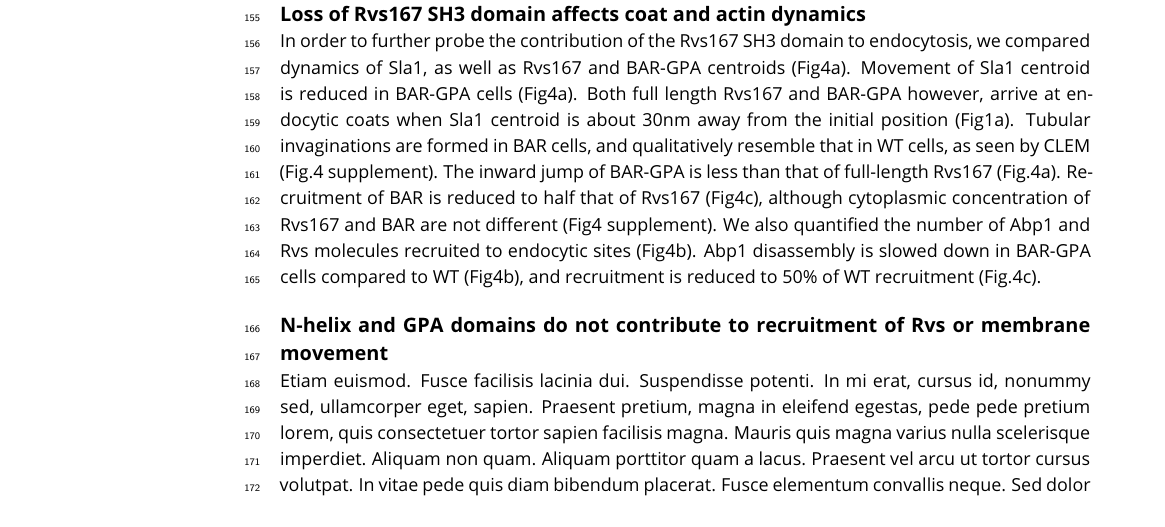
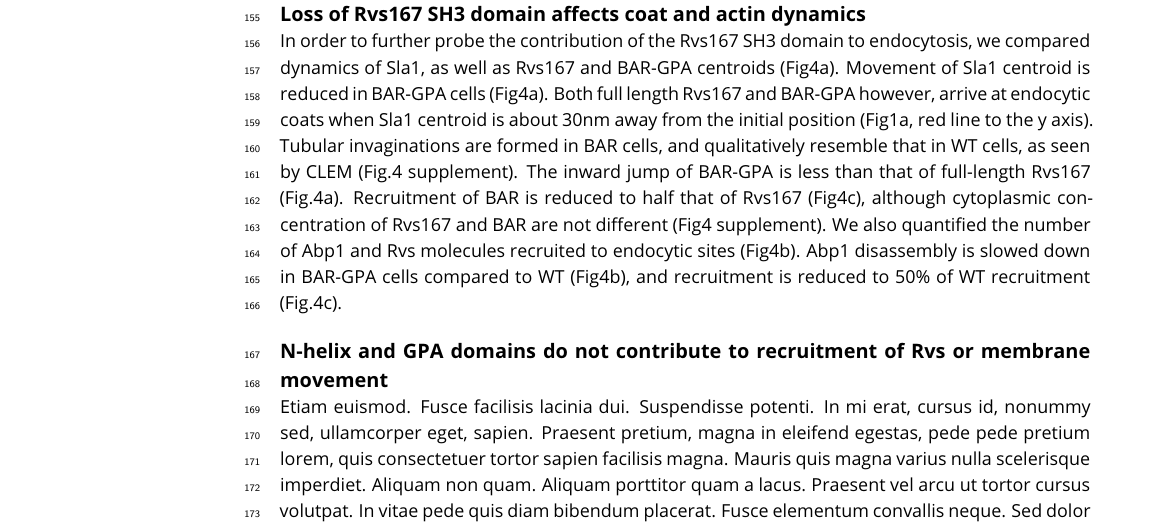
Before and after one commit to deepikaamenon/scission_paper, a LaTeX document (main.tex): part of page 6 of 8, cut so that both start at the same text. Compiled offline with pdfLaTeX.

Commit message:
txs auto checkin

```diff
--- a/main.tex
+++ b/main.tex
@@ -180,7 +180,7 @@ Deletion of neither Vrp1 nor Myo5 in combination with LatA treatment removes the
 \end{figure}
 
 
-In order to further probe the contribution of the Rvs167 SH3 domain to endocytosis, we compared dynamics of Sla1, as well as Rvs167 and BAR-GPA centroids (Fig4a). Movement of Sla1 centroid is reduced in BAR-GPA cells (Fig4a). Both full length Rvs167 and BAR-GPA however, arrive at endocytic coats when Sla1 centroid is about 30nm away from the initial position (Fig1a). Tubular invaginations are formed in BAR cells, and qualitatively resemble that in WT cells, as seen by CLEM (Fig.4 supplement). The inward jump of BAR-GPA is less than that of full-length Rvs167 (Fig.4a). Recruitment of BAR is reduced to half that of Rvs167 (Fig4c), although cytoplasmic concentration of Rvs167 and BAR are not different (Fig4 supplement). We also quantified the number of Abp1 and Rvs molecules recruited to endocytic sites (Fig4b).
+In order to further probe the contribution of the Rvs167 SH3 domain to endocytosis, we compared dynamics of Sla1, as well as Rvs167 and BAR-GPA centroids (Fig4a). Movement of Sla1 centroid is reduced in BAR-GPA cells (Fig4a). Both full length Rvs167 and BAR-GPA however, arrive at endocytic coats when Sla1 centroid is about 30nm away from the initial position (Fig1a, red line to the y axis). Tubular invaginations are formed in BAR cells, and qualitatively resemble that in WT cells, as seen by CLEM (Fig.4 supplement). The inward jump of BAR-GPA is less than that of full-length Rvs167 (Fig.4a). Recruitment of BAR is reduced to half that of Rvs167 (Fig4c), although cytoplasmic concentration of Rvs167 and BAR are not different (Fig4 supplement). We also quantified the number of Abp1 and Rvs molecules recruited to endocytic sites (Fig4b).
 Abp1 disassembly is slowed down in BAR-GPA cells compared to WT (Fig4b), and recruitment is reduced to 50\% of WT recruitment (Fig.4c).
 %This data shows that loss of the SH3 domain is detrimental to the progress of endocytic sites.
 
```
